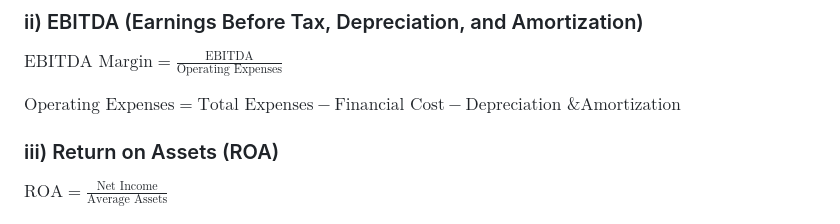
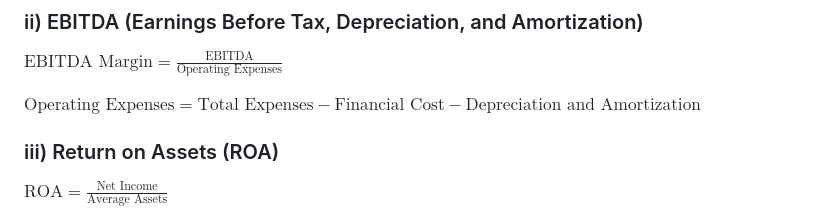
Before and after one commit to iqinvest6/iqinvest, a Markdown page: research/abel/fundamental notes.md, the part around the change. GitHub-like rendering.

Commit message:
Style: Update fundamental notes.md

```diff
--- a/research/abel/fundamental notes.md
+++ b/research/abel/fundamental notes.md
@@ -8,7 +8,7 @@ $\text{PAT Margin} = \frac{\text{Profit After Tax}}{\text{Total Revenue}}$
 ### ii) EBITDA (Earnings Before Tax, Depreciation, and Amortization)
 $\text{EBITDA Margin} = \frac{\text{EBITDA}}{\text{Operating Expenses}}$
 
-$\text{Operating Expenses} = \text{Total Expenses} - \text{Financial Cost} - \text{Depreciation \& Amortization}$
+$\text{Operating Expenses} = \text{Total Expenses} - \text{Financial Cost} - \text{Depreciation and Amortization}$
 
 ### iii) Return on Assets (ROA)
 $\text{ROA} = \frac{\text{Net Income}}{\text{Average Assets}}$
```
